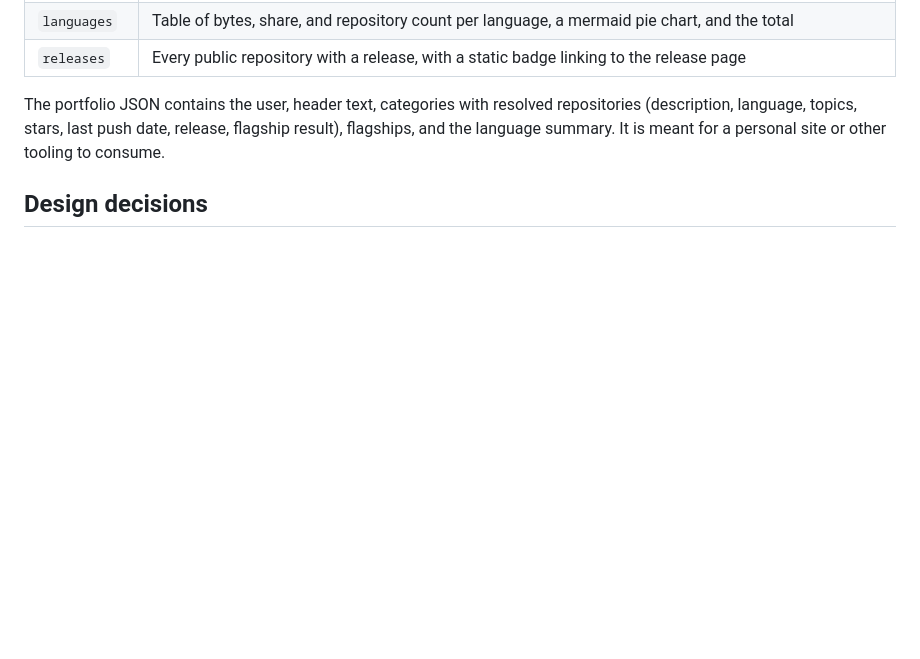
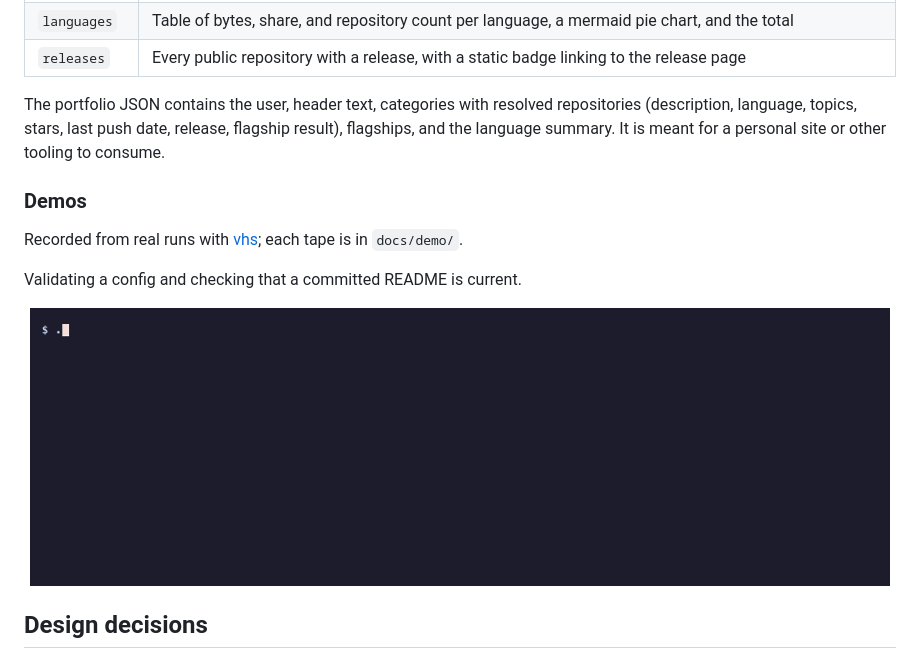
Before and after one commit to adeoluo/profile-forge, a Markdown page: README.md, the part around the change. GitHub-like rendering; pictures changed too: docs/demo/check.gif (added); blank space fills up the shorter version.

Commit message:
docs: recorded demos of more commands, with their vhs tapes (#4)

```diff
--- a/README.md
+++ b/README.md
@@ -280,6 +280,16 @@ repositories (description, language, topics, stars, last push date, release,
 flagship result), flagships, and the language summary. It is meant for a
 personal site or other tooling to consume.
 
+### Demos
+
+Recorded from real runs with [vhs](https://github.com/charmbracelet/vhs); each tape is in `docs/demo/`.
+
+Validating a config and checking that a committed README is current.
+
+<p align="center">
+  <img src="docs/demo/check.gif" alt="Validating a config and checking that a committed README is current" width="860">
+</p>
+
 ## Design decisions
 
 - **Static badges only.** Dynamic shields endpoints call the GitHub API from
```
Also changed, not shown: 1 other file.
